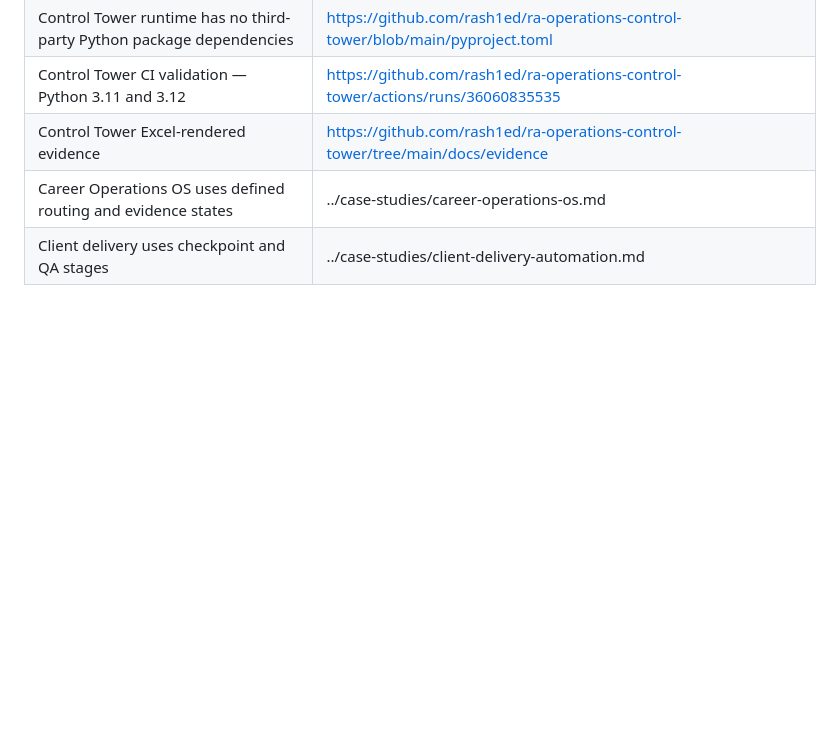
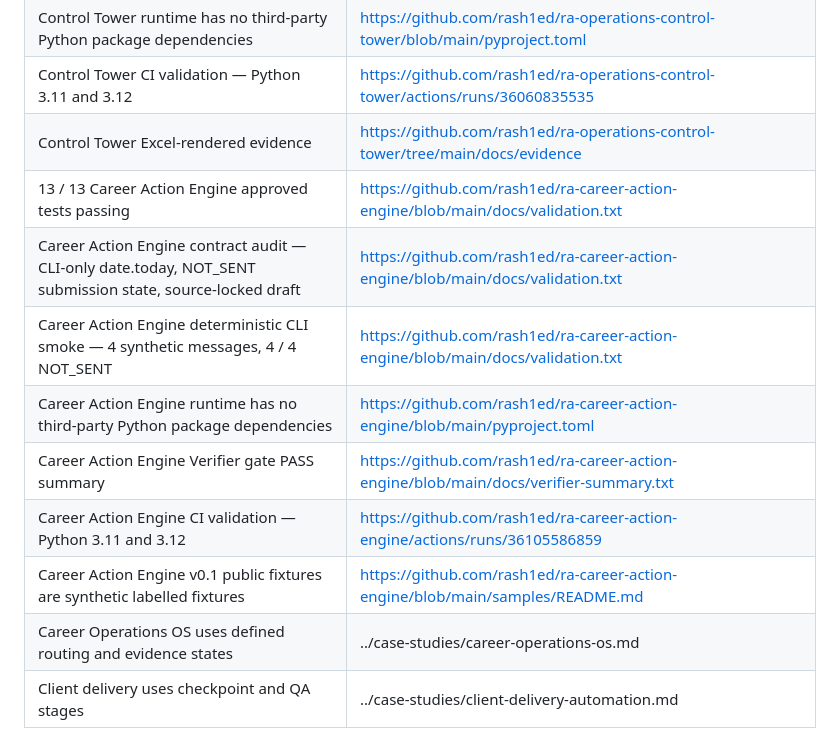
Before and after one commit to rash1ed/ra-public-portfolio, a Markdown page: docs/proof-register.md, the part around the change. Drawn GitHub-style; blank space fills up the shorter version.

Commit message:
Add Career Action Engine proof

```diff
--- a/docs/proof-register.md
+++ b/docs/proof-register.md
@@ -20,6 +20,13 @@
 | Control Tower runtime has no third-party Python package dependencies | https://github.com/rash1ed/ra-operations-control-tower/blob/main/pyproject.toml |
 | Control Tower CI validation — Python 3.11 and 3.12 | https://github.com/rash1ed/ra-operations-control-tower/actions/runs/36060835535 |
 | Control Tower Excel-rendered evidence | https://github.com/rash1ed/ra-operations-control-tower/tree/main/docs/evidence |
+| 13 / 13 Career Action Engine approved tests passing | https://github.com/rash1ed/ra-career-action-engine/blob/main/docs/validation.txt |
+| Career Action Engine contract audit — CLI-only date.today, NOT_SENT submission state, source-locked draft | https://github.com/rash1ed/ra-career-action-engine/blob/main/docs/validation.txt |
+| Career Action Engine deterministic CLI smoke — 4 synthetic messages, 4 / 4 NOT_SENT | https://github.com/rash1ed/ra-career-action-engine/blob/main/docs/validation.txt |
+| Career Action Engine runtime has no third-party Python package dependencies | https://github.com/rash1ed/ra-career-action-engine/blob/main/pyproject.toml |
+| Career Action Engine Verifier gate PASS summary | https://github.com/rash1ed/ra-career-action-engine/blob/main/docs/verifier-summary.txt |
+| Career Action Engine CI validation — Python 3.11 and 3.12 | https://github.com/rash1ed/ra-career-action-engine/actions/runs/36105586859 |
+| Career Action Engine v0.1 public fixtures are synthetic labelled fixtures | https://github.com/rash1ed/ra-career-action-engine/blob/main/samples/README.md |
 | Career Operations OS uses defined routing and evidence states | ../case-studies/career-operations-os.md |
 | Client delivery uses checkpoint and QA stages | ../case-studies/client-delivery-automation.md |
 
```
